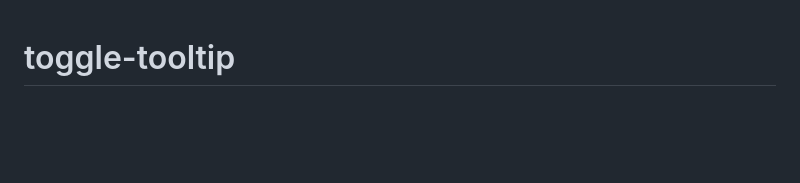
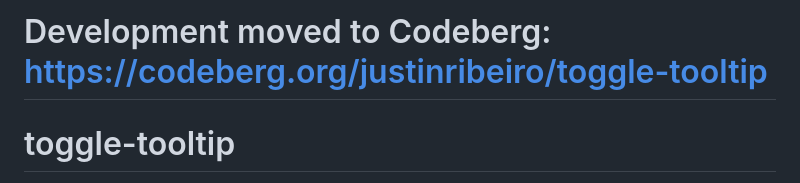
Before and after one commit to justinribeiro/toggle-tooltip, a Markdown page: README.md, the part around the change. Drawn GitHub-style; blank space fills up the shorter version.

```diff
--- a/README.md
+++ b/README.md
@@ -1,3 +1,5 @@
+# Development moved to Codeberg: https://codeberg.org/justinribeiro/toggle-tooltip
+
 # toggle-tooltip
 
 A small (8KB), accessible, fast, and WCAG 2.1 compliant toggle style tooltip web component using role=status.
```
